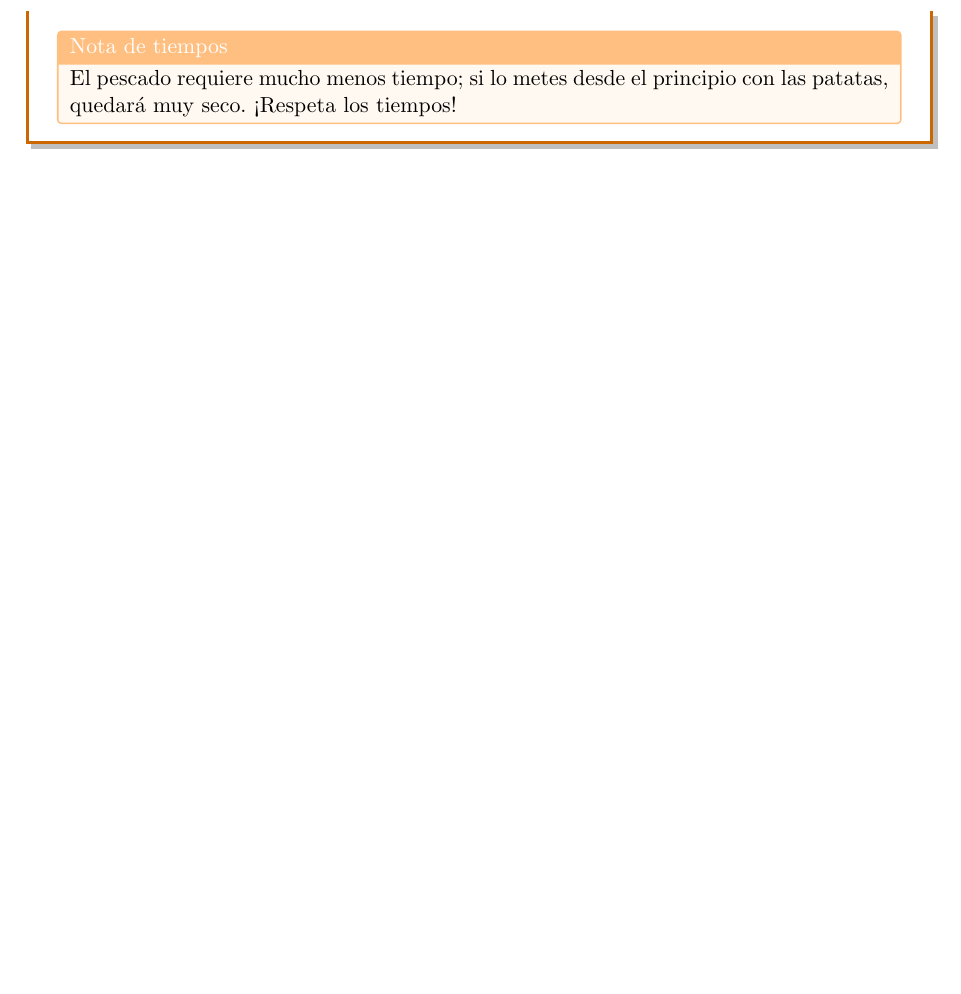
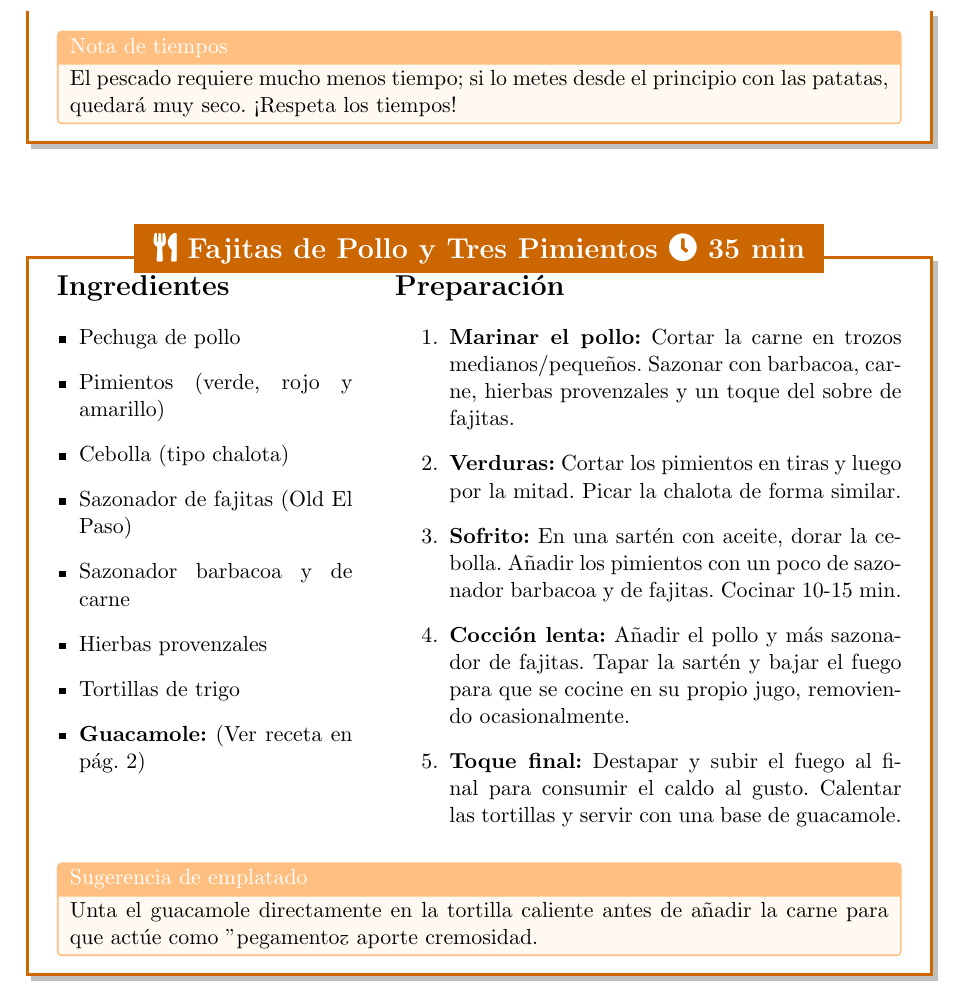
Before and after one commit to Snake12Doc/libro-recetas, a LaTeX document (main.tex, which reads secciones/principales/fajitas.tex): part of page 8 of 8, cut so that both start at the same text, the shorter picture padded with empty space. Compiled offline with pdfLaTeX.

Commit message:
receta fajitas

```diff
--- /dev/null
+++ b/secciones/principales/fajitas.tex
@@ -0,0 +1,32 @@
+\begin{receta}{Fajitas de Pollo y Tres Pimientos}{35 min}
+
+    \begin{minipage}[t]{0.35\textwidth}
+        \section*{Ingredientes}
+        \begin{itemize}[leftmargin=*]
+            \item Pechuga de pollo
+            \item Pimientos (verde, rojo y amarillo)
+            \item Cebolla (tipo chalota)
+            \item Sazonador de fajitas (Old El Paso)
+            \item Sazonador barbacoa y de carne
+            \item Hierbas provenzales
+            \item Tortillas de trigo
+            \item \textbf{Guacamole:} (Ver receta en pág. \pageref{receta:guacamole})
+        \end{itemize}
+    \end{minipage}
+    \hfill
+    \begin{minipage}[t]{0.6\textwidth}
+        \section*{Preparación}
+        \begin{enumerate}
+            \item \textbf{Marinar el pollo:} Cortar la carne en trozos medianos/pequeños. Sazonar con barbacoa, carne, hierbas provenzales y un toque del sobre de fajitas.
+            \item \textbf{Verduras:} Cortar los pimientos en tiras y luego por la mitad. Picar la chalota de forma similar.
+            \item \textbf{Sofrito:} En una sartén con aceite, dorar la cebolla. Añadir los pimientos con un poco de sazonador barbacoa y de fajitas. Cocinar 10-15 min.
+            \item \textbf{Cocción lenta:} Añadir el pollo y más sazonador de fajitas. Tapar la sartén y bajar el fuego para que se cocine en su propio jugo, removiendo ocasionalmente.
+            \item \textbf{Toque final:} Destapar y subir el fuego al final para consumir el caldo al gusto. Calentar las tortillas y servir con una base de guacamole.
+        \end{enumerate}
+    \end{minipage}
+
+    \vspace{1em}
+    \begin{tcolorbox}[colback=orange!5, colframe=orange!50, title=Sugerencia de emplatado, size=small]
+        Unta el guacamole directamente en la tortilla caliente antes de añadir la carne para que actúe como "pegamento" y aporte cremosidad.
+    \end{tcolorbox}
+\end{receta}
```
Also changed, not shown: main.tex (+1 -0 lines), secciones/entrantes/guacamole.tex (+1 -0 lines).
